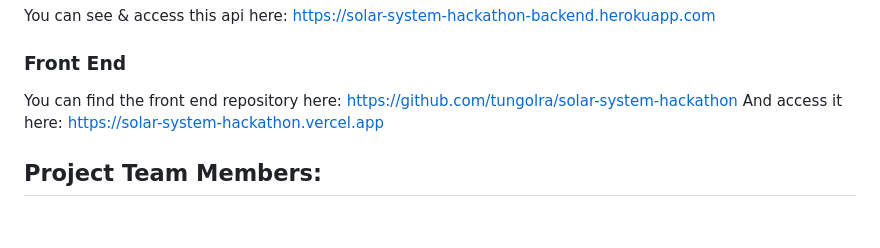
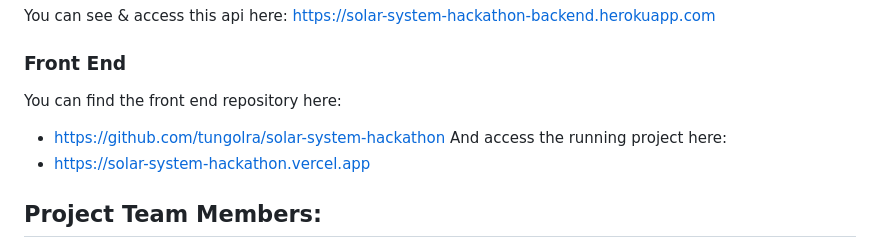
Before and after one commit to matthewcsimpson/Solar-System-Hackathon-Backend, a Markdown page: readme.md, the part around the change. GitHub-like rendering; blank space fills up the shorter version.

```diff
--- a/readme.md
+++ b/readme.md
@@ -6,8 +6,10 @@ You can see & access this api here: <https://solar-system-hackathon-backend.hero
 
 ### Front End
 
-You can find the front end repository here: <https://github.com/tungolra/solar-system-hackathon>
-And access it here: <https://solar-system-hackathon.vercel.app>
+You can find the front end repository here:
+- <https://github.com/tungolra/solar-system-hackathon>
+And access the running project here:
+- <https://solar-system-hackathon.vercel.app>
 
 ## Project Team Members:
 
```
